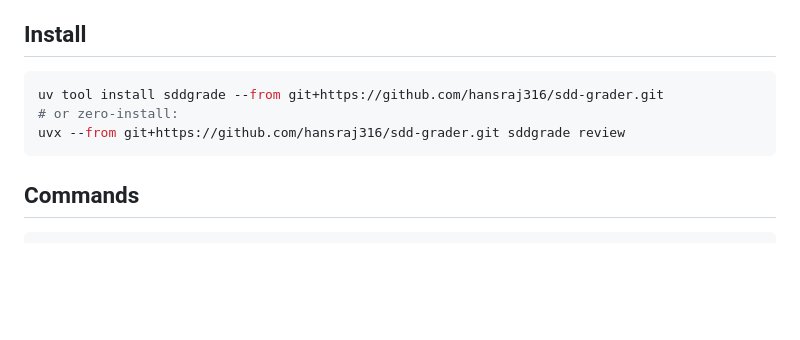
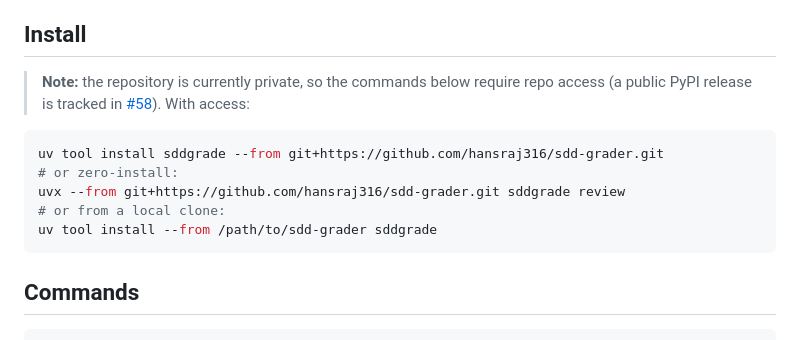
Before and after one commit to hansraj316/sdd-grader, a Markdown page: README.md, the part around the change. Drawn GitHub-style; blank space fills up the shorter version.

Commit message:
docs: honest install section — private repo caveat + local-clone path (#42)
Co-Authored-By: Claude Fable 5 <noreply@anthropic.com>

````diff
--- a/README.md
+++ b/README.md
@@ -59,10 +59,16 @@ in CI, on PRs, with a tracked trend.
 
 ## Install
 
+> **Note:** the repository is currently private, so the commands below require
+> repo access (a public PyPI release is tracked in
+> [#58](https://github.com/hansraj316/sdd-grader/issues/58)). With access:
+
 ```bash
 uv tool install sddgrade --from git+https://github.com/hansraj316/sdd-grader.git
 # or zero-install:
 uvx --from git+https://github.com/hansraj316/sdd-grader.git sddgrade review
+# or from a local clone:
+uv tool install --from /path/to/sdd-grader sddgrade
 ```
 
 ## Commands
````
